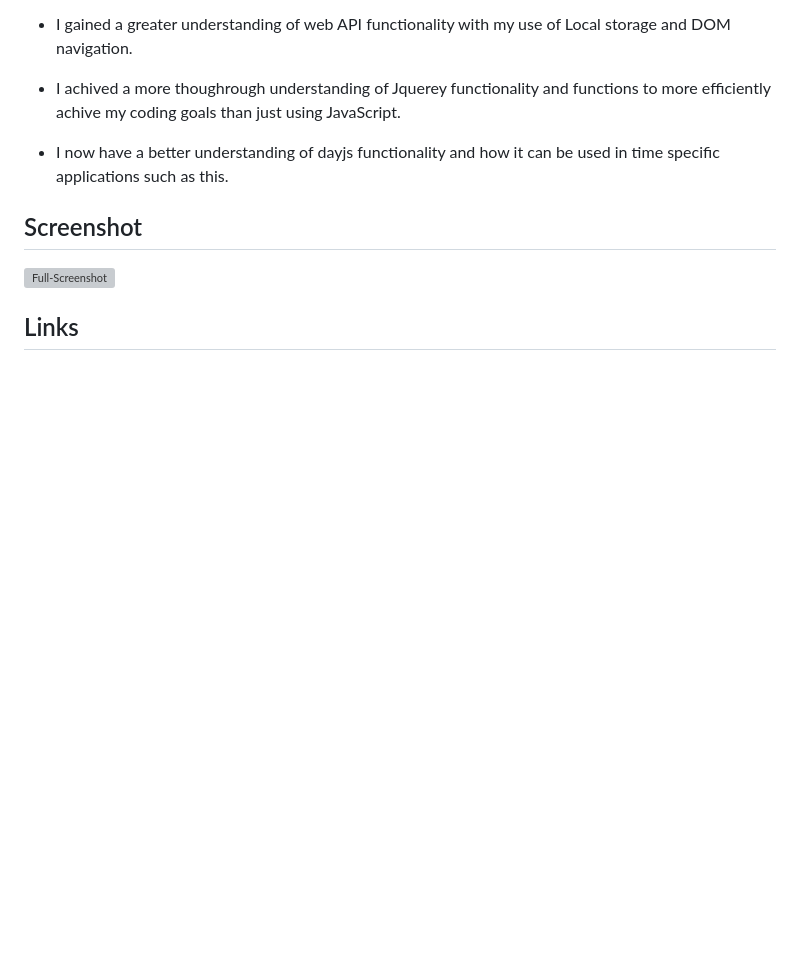
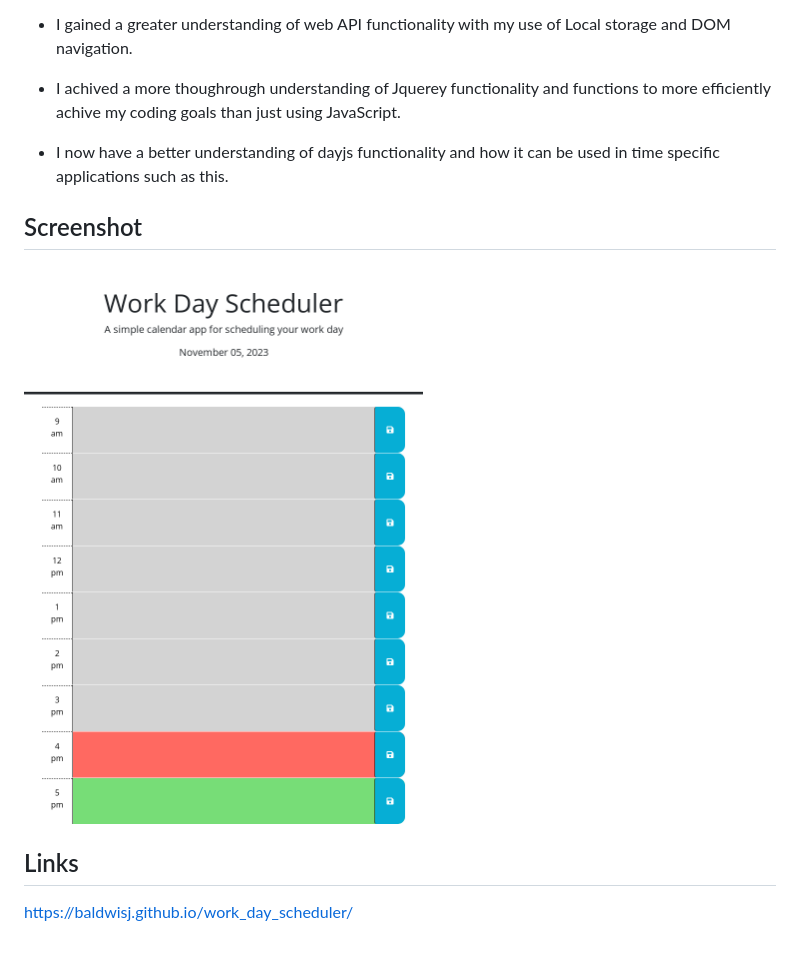
Before and after one commit to baldwisj/work_day_scheduler, a Markdown page: README.md, the part around the change. GitHub-like rendering; pictures changed too: assets/images/work_day_scheduler_screenshot.png (added); blank space fills up the shorter version; grey boxes are pictures that could not be loaded.

Commit message:
Added link and screenshot

```diff
--- a/README.md
+++ b/README.md
@@ -19,6 +19,7 @@ Durning my creation of this webpage I have learned and sharpened many of my codi
 * I now have a better understanding of dayjs functionality and how it can be used in time specific applications such as this.
 
 ## Screenshot
-![Full-Screenshot]()
+![Full-Screenshot](./assets/images/work_day_scheduler_screenshot.png)
 
 ## Links
+https://baldwisj.github.io/work_day_scheduler/
```
